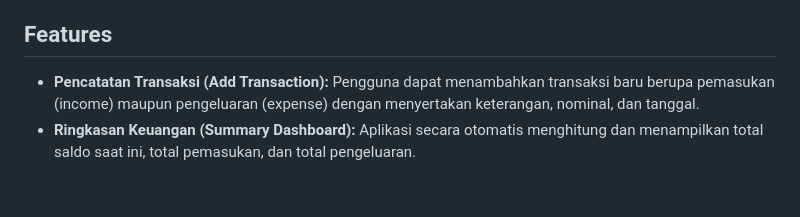
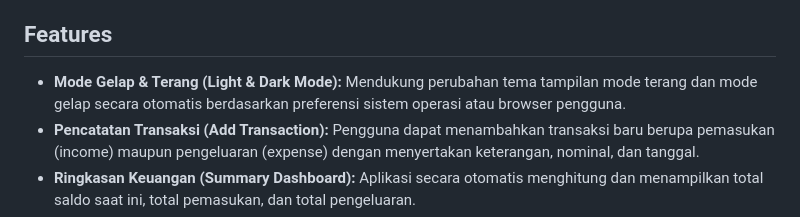
Before and after one commit to ahmad-fajari/expense-tracker-app, a Markdown page: README.md, the part around the change. GitHub-like rendering; blank space fills up the shorter version.

Commit message:
docs: add Light and Dark Mode feature to 'README.md'
- Add description for Light and Dark Mode automatic theme support in 'README.md' Features list

```diff
--- a/README.md
+++ b/README.md
@@ -13,6 +13,7 @@ TacticCash adalah aplikasi pelacak keuangan (_expense tracker_) berbasis web yan
 
 ## Features
 
+- **Mode Gelap & Terang (Light & Dark Mode):** Mendukung perubahan tema tampilan mode terang dan mode gelap secara otomatis berdasarkan preferensi sistem operasi atau browser pengguna.
 - **Pencatatan Transaksi (Add Transaction):** Pengguna dapat menambahkan transaksi baru berupa pemasukan (income) maupun pengeluaran (expense) dengan menyertakan keterangan, nominal, dan tanggal.
 - **Ringkasan Keuangan (Summary Dashboard):** Aplikasi secara otomatis menghitung dan menampilkan total saldo saat ini, total pemasukan, dan total pengeluaran.
 - **Riwayat Transaksi (Transaction History):** Menampilkan daftar transaksi yang terbagi dalam arus pemasukan dan arus pengeluaran secara visual.
```
